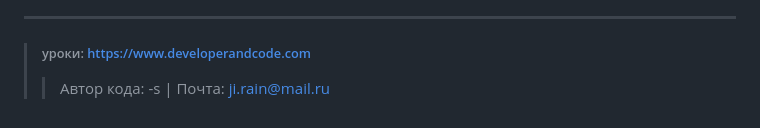
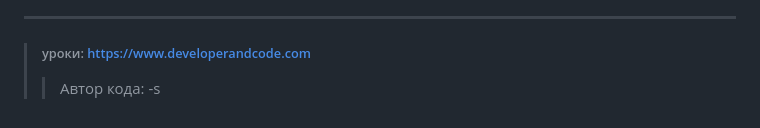
Before and after one commit to s-code-dev/blog-on-php, a Markdown page: README.md, the part around the change. Rendered like a GitHub page.

```diff
--- a/README.md
+++ b/README.md
@@ -50,5 +50,4 @@ ___
 > ###### реализации и специфику  каждой  СУБД.
 ___
 > ######  уроки: https://www.developerandcode.com
->> Автор кода: -s |
->> Почта: ji.rain@mail.ru
+>> Автор кода: -s
```
